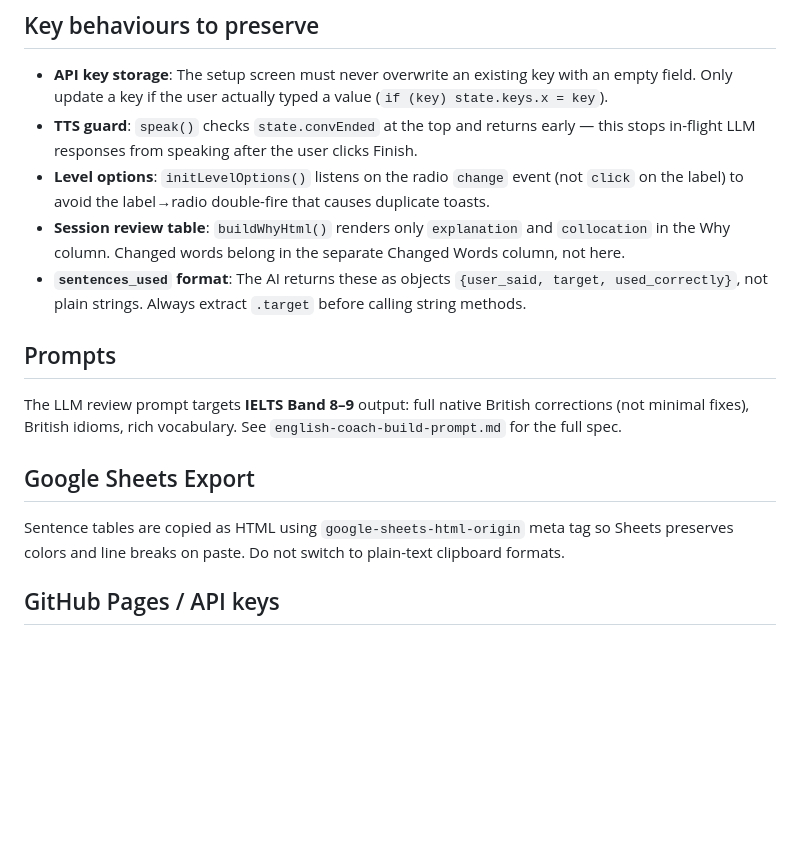
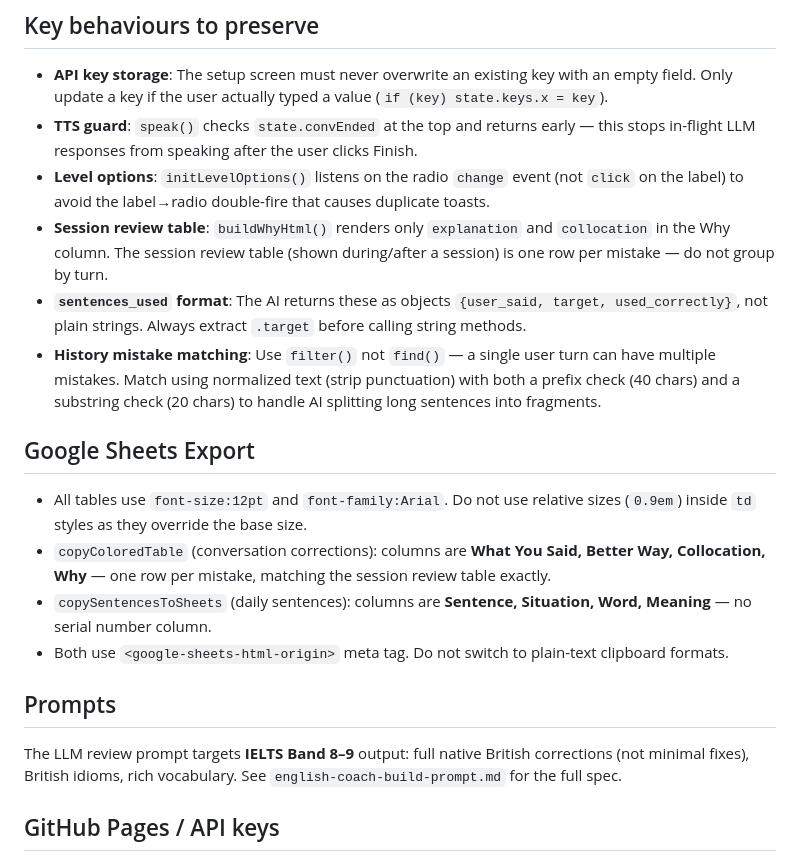
Before and after one commit to sonynavdeep81/English_App, a Markdown page: CLAUDE.md, the part around the change. GitHub-like rendering; blank space fills up the shorter version.

Commit message:
CLAUDE.md: document history matching, Sheets export format, font size rules
Co-Authored-By: Claude Sonnet 4.6 <noreply@anthropic.com>

```diff
--- a/CLAUDE.md
+++ b/CLAUDE.md
@@ -48,16 +48,21 @@ Deploys automatically on every push to `main` via GitHub Actions. No manual depl
 - **API key storage**: The setup screen must never overwrite an existing key with an empty field. Only update a key if the user actually typed a value (`if (key) state.keys.x = key`).
 - **TTS guard**: `speak()` checks `state.convEnded` at the top and returns early — this stops in-flight LLM responses from speaking after the user clicks Finish.
 - **Level options**: `initLevelOptions()` listens on the radio `change` event (not `click` on the label) to avoid the label→radio double-fire that causes duplicate toasts.
-- **Session review table**: `buildWhyHtml()` renders only `explanation` and `collocation` in the Why column. Changed words belong in the separate Changed Words column, not here.
+- **Session review table**: `buildWhyHtml()` renders only `explanation` and `collocation` in the Why column. The session review table (shown during/after a session) is one row per mistake — do not group by turn.
 - **`sentences_used` format**: The AI returns these as objects `{user_said, target, used_correctly}`, not plain strings. Always extract `.target` before calling string methods.
+- **History mistake matching**: Use `filter()` not `find()` — a single user turn can have multiple mistakes. Match using normalized text (strip punctuation) with both a prefix check (40 chars) and a substring check (20 chars) to handle AI splitting long sentences into fragments.
+
+## Google Sheets Export
+
+- All tables use `font-size:12pt` and `font-family:Arial`. Do not use relative sizes (`0.9em`) inside `td` styles as they override the base size.
+- `copyColoredTable` (conversation corrections): columns are **What You Said, Better Way, Collocation, Why** — one row per mistake, matching the session review table exactly.
+- `copySentencesToSheets` (daily sentences): columns are **Sentence, Situation, Word, Meaning** — no serial number column.
+- Both use `<google-sheets-html-origin>` meta tag. Do not switch to plain-text clipboard formats.
 
 ## Prompts
 
 The LLM review prompt targets **IELTS Band 8–9** output: full native British corrections (not minimal fixes), British idioms, rich vocabulary. See `english-coach-build-prompt.md` for the full spec.
 
-## Google Sheets Export
-
-Sentence tables are copied as HTML using `google-sheets-html-origin` meta tag so Sheets preserves colors and line breaks on paste. Do not switch to plain-text clipboard formats.
 
 ## GitHub Pages / API keys
 
```
